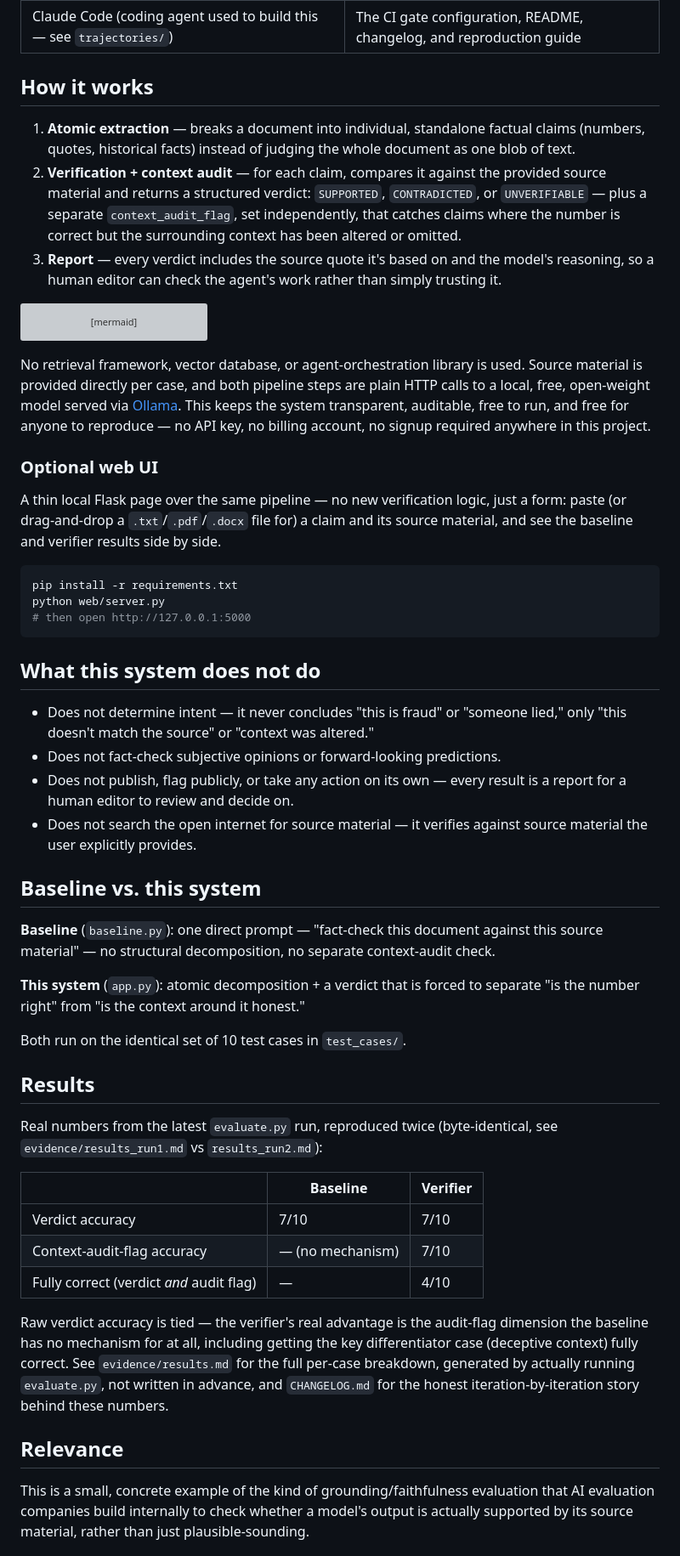
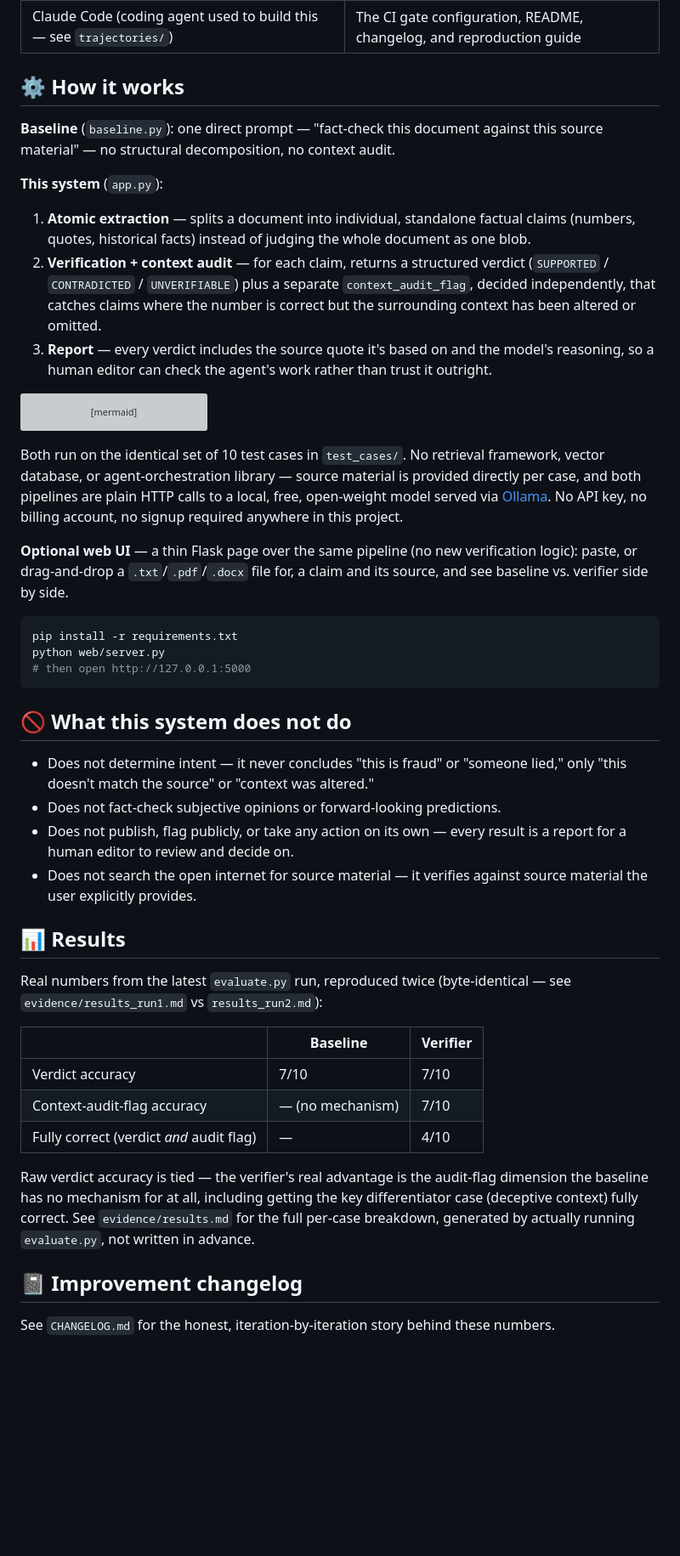
Before and after one commit to Akonisaho/claim-verifier-agent, a Markdown page: README.md, the part around one of its changes. Shown at 85% size. GitHub-like rendering; blank space fills up the shorter version; grey boxes are pictures that could not be loaded.

````diff
--- a/README.md
+++ b/README.md
@@ -67,19 +57,23 @@ separate, local open-weight model via Ollama — see [How it works](#how-it-work
 | Pydantic, pytest, ruff, bandit, gitleaks, Trivy, hadolint (all third-party tools) | All 10 test cases and their ground-truth verdicts |
 | Claude Code (coding agent used to build this — see `trajectories/`) | The CI gate configuration, README, changelog, and reproduction guide |
 
-## How it works
-1. **Atomic extraction** — breaks a document into individual, standalone
+## ⚙️ How it works
+**Baseline** (`baseline.py`): one direct prompt — "fact-check this document
+against this source material" — no structural decomposition, no context
+audit.
+
+**This system** (`app.py`):
+1. **Atomic extraction** — splits a document into individual, standalone
    factual claims (numbers, quotes, historical facts) instead of judging
-   the whole document as one blob of text.
-2. **Verification + context audit** — for each claim, compares it against
-   the provided source material and returns a structured verdict:
-   `SUPPORTED`, `CONTRADICTED`, or `UNVERIFIABLE` — plus a separate
-   `context_audit_flag`, set independently, that catches claims where the
-   number is correct but the surrounding context has been altered or
-   omitted.
+   the whole document as one blob.
+2. **Verification + context audit** — for each claim, returns a
+   structured verdict (`SUPPORTED` / `CONTRADICTED` / `UNVERIFIABLE`) plus
+   a separate `context_audit_flag`, decided independently, that catches
+   claims where the number is correct but the surrounding context has
+   been altered or omitted.
 3. **Report** — every verdict includes the source quote it's based on and
    the model's reasoning, so a human editor can check the agent's work
-   rather than simply trusting it.
+   rather than trust it outright.
 
 ```mermaid
 flowchart TB
@@ -106,18 +100,16 @@ flowchart TB
     verifier --> result
 ```
 
-No retrieval framework, vector database, or agent-orchestration library is
-used. Source material is provided directly per case, and both pipeline
-steps are plain HTTP calls to a local, free, open-weight model served via
-[Ollama](https://ollama.com). This keeps the system transparent, auditable,
-free to run, and free for anyone to reproduce — no API key, no billing
-account, no signup required anywhere in this project.
+Both run on the identical set of 10 test cases in `test_cases/`. No
+retrieval framework, vector database, or agent-orchestration library —
+source material is provided directly per case, and both pipelines are
+plain HTTP calls to a local, free, open-weight model served via
+[Ollama](https://ollama.com). No API key, no billing account, no signup
+required anywhere in this project.
 
-### Optional web UI
-A thin local Flask page over the same pipeline — no new verification logic,
-just a form: paste (or drag-and-drop a `.txt`/`.pdf`/`.docx` file for) a
-claim and its source material, and see the baseline and verifier results
-side by side.
+**Optional web UI** — a thin Flask page over the same pipeline (no new
+verification logic): paste, or drag-and-drop a `.txt`/`.pdf`/`.docx` file
+for, a claim and its source, and see baseline vs. verifier side by side.
 
 ```bash
 pip install -r requirements.txt
@@ -125,7 +117,7 @@ python web/server.py
 # then open http://127.0.0.1:5000
 ```
 
-## What this system does not do
+## 🚫 What this system does not do
 - Does not determine intent — it never concludes "this is fraud" or
   "someone lied," only "this doesn't match the source" or "context was
   altered."
@@ -135,19 +127,9 @@ python web/server.py
 - Does not search the open internet for source material — it verifies
   against source material the user explicitly provides.
 
-## Baseline vs. this system
-**Baseline** (`baseline.py`): one direct prompt — "fact-check this document
-against this source material" — no structural decomposition, no separate
-context-audit check.
-
-**This system** (`app.py`): atomic decomposition + a verdict that is forced
-to separate "is the number right" from "is the context around it honest."
-
-Both run on the identical set of 10 test cases in `test_cases/`.
-
-## Results
+## 📊 Results
 Real numbers from the latest `evaluate.py` run, reproduced twice
-(byte-identical, see `evidence/results_run1.md` vs `results_run2.md`):
+(byte-identical — see `evidence/results_run1.md` vs `results_run2.md`):
 
 | | Baseline | Verifier |
 |---|---|---|
@@ -159,13 +141,9 @@ Raw verdict accuracy is tied — the verifier's real advantage is the
 audit-flag dimension the baseline has no mechanism for at all, including
 getting the key differentiator case (deceptive context) fully correct.
 See `evidence/results.md` for the full per-case breakdown, generated by
-actually running `evaluate.py`, not written in advance, and
-`CHANGELOG.md` for the honest iteration-by-iteration story behind these
-numbers.
+actually running `evaluate.py`, not written in advance.
 
-## Relevance
-This is a small, concrete example of the kind of grounding/faithfulness
-evaluation that AI evaluation companies build internally to check whether
-a model's output is actually supported by its source material, rather than
-just plausible-sounding.
+## 📓 Improvement changelog
+See `CHANGELOG.md` for the honest, iteration-by-iteration story behind
+these numbers.
 
````
Also changed, not shown: other parts of README.md (+37 -50 lines).
